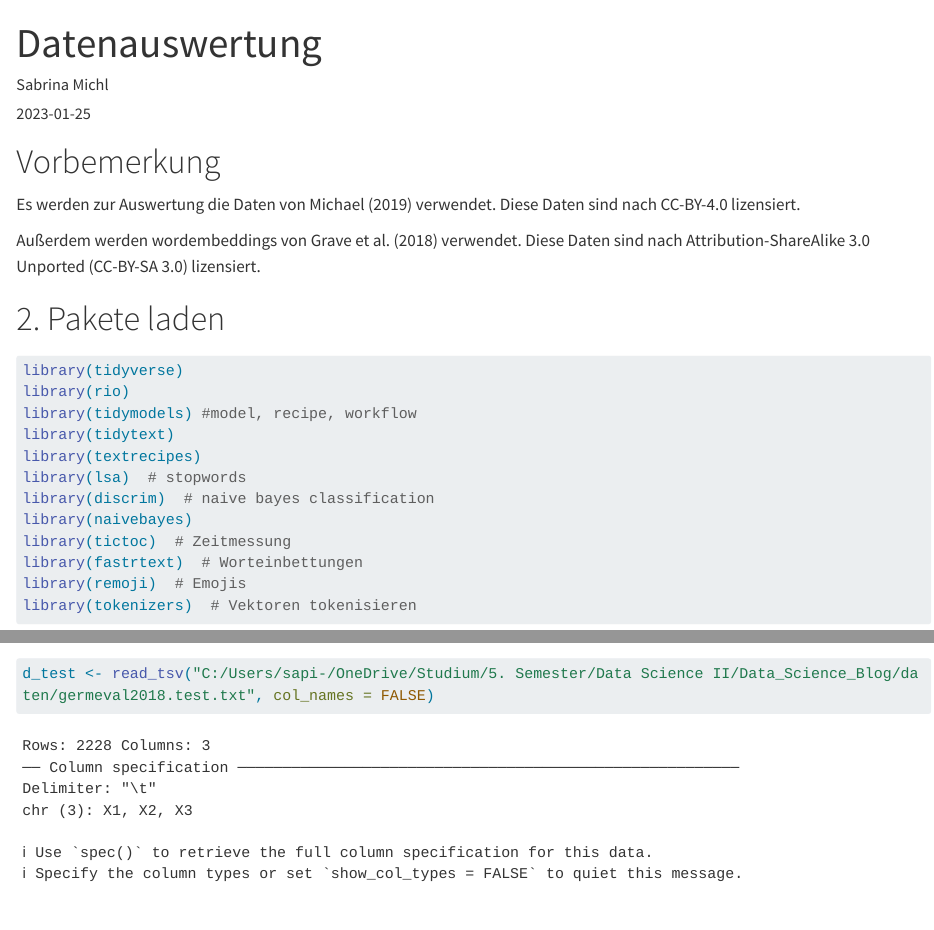
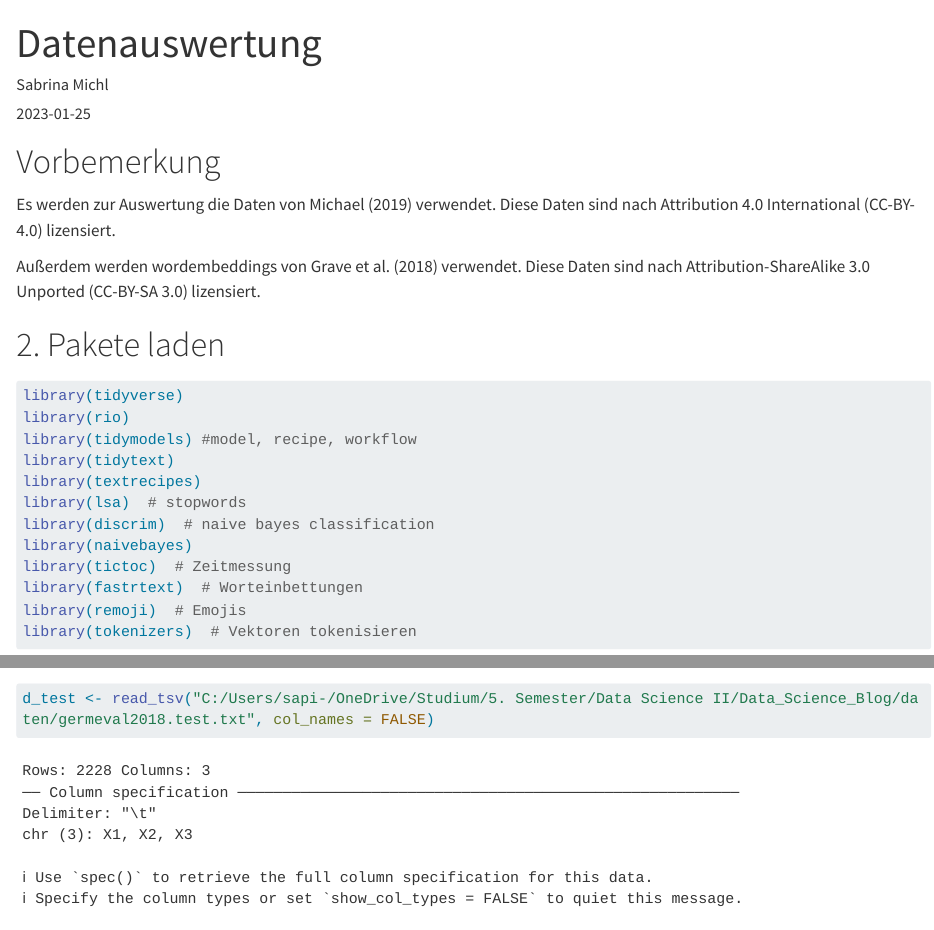
Before and after one commit to sabrinamichl/Data_Science_Blog, a Quarto document (posts/Text-Mining/index.qmd): the page in a window 1100 px wide, from its top, and a second part further down, joined at a grey line. Rendered offline with R 4.5, knitr and Pandoc in place of Quarto, with nearby package versions; long lines of code are wrapped.

````diff
--- a/posts/Text-Mining/index.qmd
+++ b/posts/Text-Mining/index.qmd
@@ -8,13 +8,13 @@
 
 # Vorbemerkung
 
-Es werden zur Auswertung die Daten von @wiegand2019germeval verwendet. Diese Daten sind nach CC-BY-4.0 lizensiert.
+Es werden zur Auswertung die Daten von @wiegand2019germeval verwendet. Diese Daten sind nach Attribution 4.0 International (CC-BY-4.0) lizensiert.
 
 Außerdem werden wordembeddings von @grave2018learning verwendet. Diese Daten sind nach Attribution-ShareAlike 3.0 Unported (CC-BY-SA 3.0) lizensiert.
 
 # 2. Pakete laden
 
-```{r message=FALSE, results='hide'}
+```{r output=FALSE}
 library(tidyverse)
 library(rio)
 library(tidymodels) #model, recipe, workflow
````
Also changed, not shown: 4 other files.
